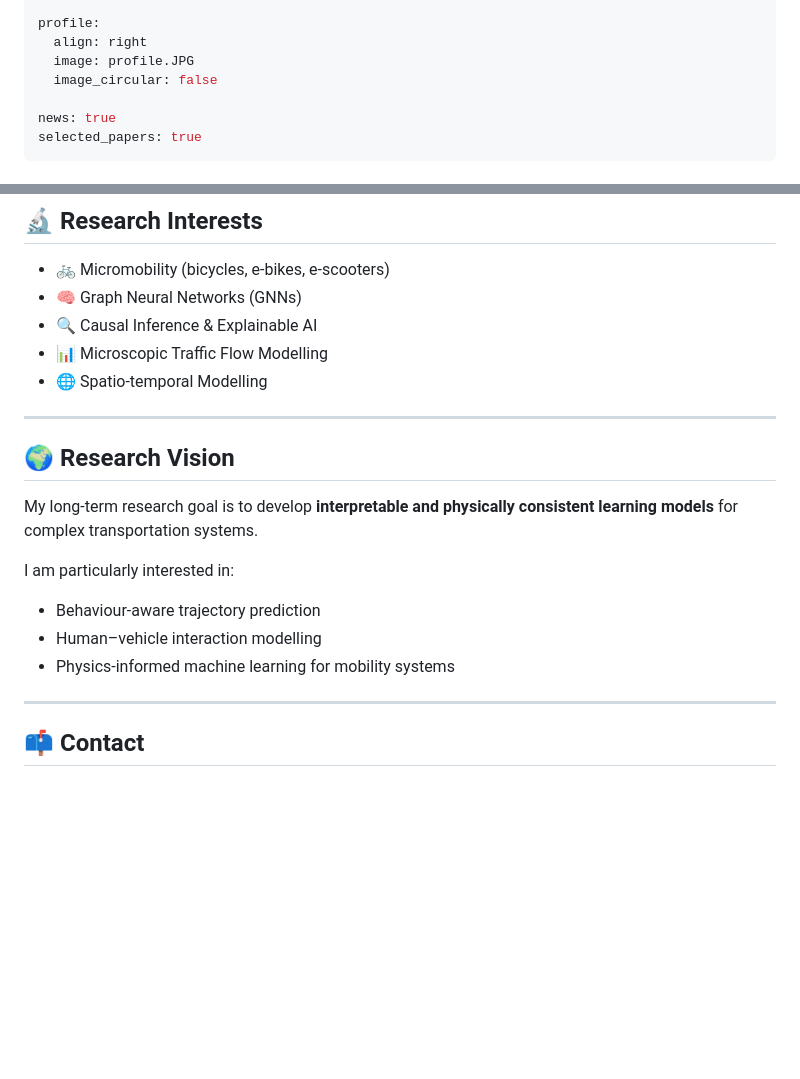
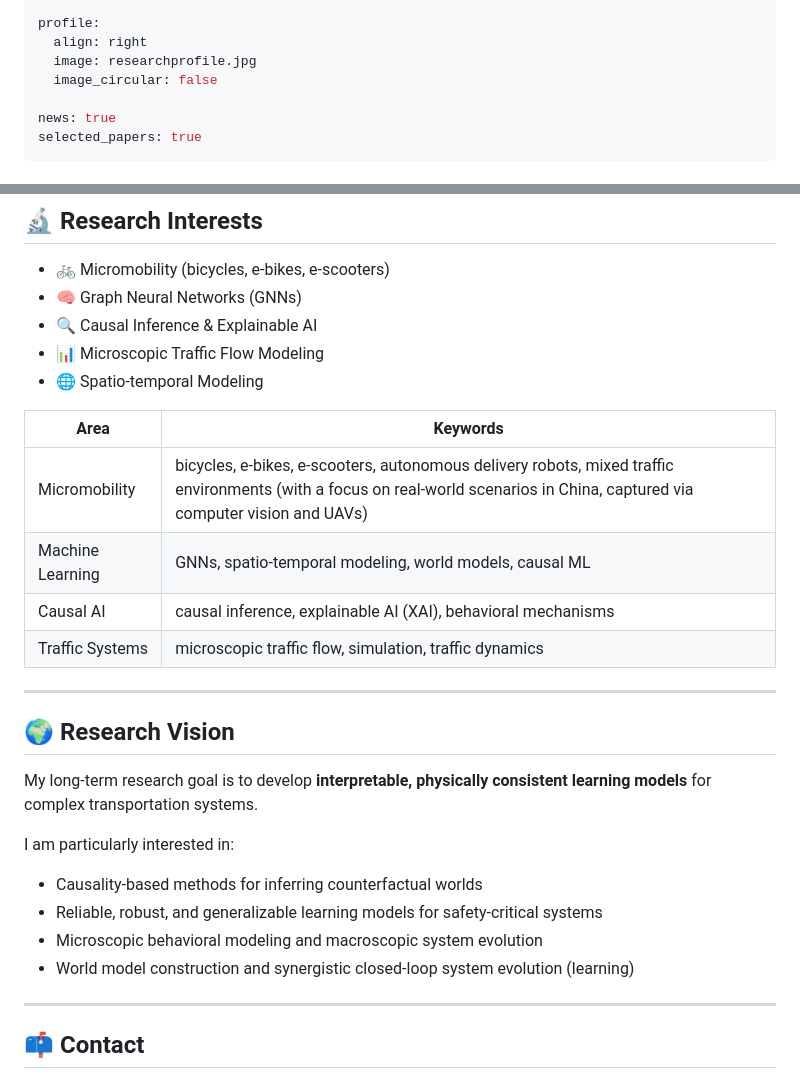
Before and after one commit to Dora1288/huangrong, a Markdown page: about.md, 2 parts joined by grey strips. Rendered like a GitHub page; blank space fills up the shorter version.

```diff
--- a/about.md
+++ b/about.md
@@ -6,7 +6,7 @@ subtitle: PhD Student | Micromobility & AI Researcher
 
 profile:
   align: right
-  image: profile.JPG
+  image: researchprofile.jpg
   image_circular: false
 
 news: true
@@ -28,19 +28,28 @@ I aim to bridge **individual-level behavioural mechanisms** and **system-level t
 - 🚲 Micromobility (bicycles, e-bikes, e-scooters)
 - 🧠 Graph Neural Networks (GNNs)
 - 🔍 Causal Inference & Explainable AI
-- 📊 Microscopic Traffic Flow Modelling
-- 🌐 Spatio-temporal Modelling
+- 📊 Microscopic Traffic Flow Modeling
+- 🌐 Spatio-temporal Modeling
 
+
+
+| Area | Keywords |
+| --- | --- |
+| Micromobility | bicycles, e-bikes, e-scooters, autonomous delivery robots, mixed traffic environments (with a focus on real-world scenarios in China, captured via computer vision and UAVs) |
+| Machine Learning | GNNs, spatio-temporal modeling, world models, causal ML |
+| Causal AI | causal inference, explainable AI (XAI), behavioral mechanisms |
+| Traffic Systems | microscopic traffic flow, simulation, traffic dynamics |
 ---
 
 ## 🌍 Research Vision
 
-My long-term research goal is to develop **interpretable and physically consistent learning models** for complex transportation systems.
+My long-term research goal is to develop **interpretable, physically consistent learning models** for complex transportation systems.
 
 I am particularly interested in:
-- Behaviour-aware trajectory prediction
-- Human–vehicle interaction modelling
-- Physics-informed machine learning for mobility systems
+- Causality-based methods for inferring counterfactual worlds
+- Reliable, robust, and generalizable learning models for safety-critical systems
+- Microscopic behavioral modeling and macroscopic system evolution
+- World model construction and synergistic closed-loop system evolution (learning)
 
 ---
 
```
Also changed, not shown: CV.md (deleted, +0 -47 lines), News.md (deleted, +0 -7 lines), Projects.md (deleted, +0 -38 lines), README.md (+42 -35 lines), Research.md (+11 -9 lines), pubilcation.md (deleted, +0 -28 lines), assets/img/SUMO.png (added), assets/img/researchprofile.jpg (added), researchprofile.jpg (added), 4 other files.
